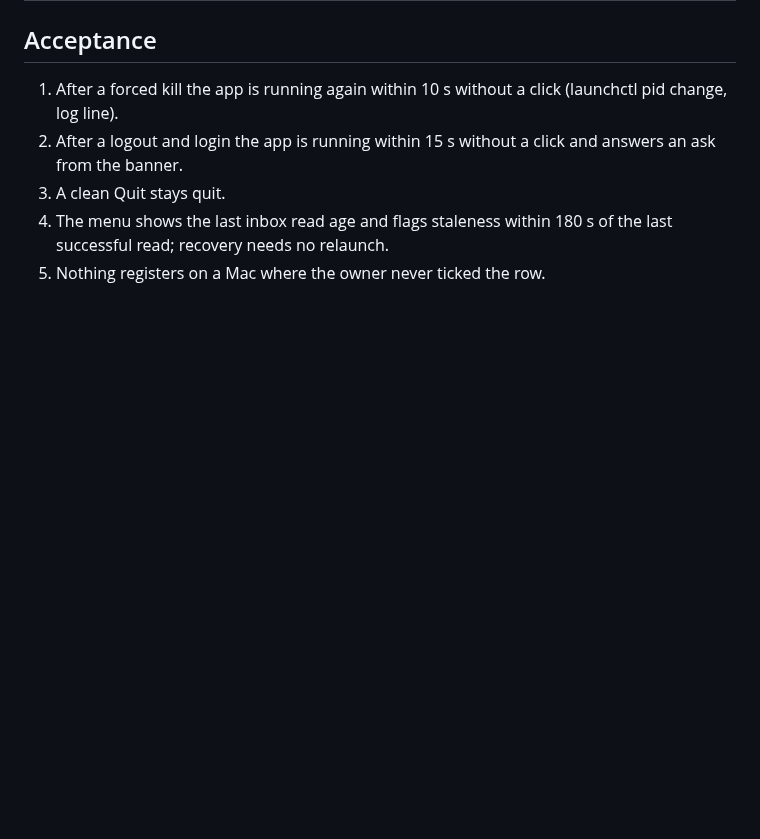
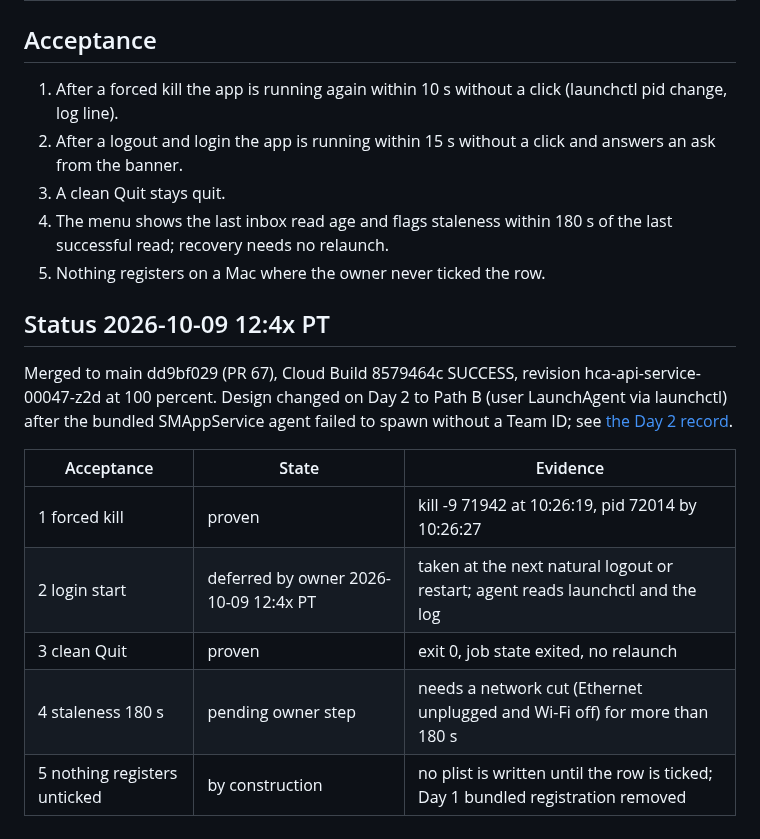
Before and after one commit to Alternative-Spaces-Inc/HCommAgent, a Markdown page: docs/plans/HCA_P18_LAUNCH_AT_LOGIN_v1.md, the part around the change. GitHub-like rendering; blank space fills up the shorter version.

Commit message:
HCA-P18 plan: status table, login proof deferred by owner, staleness pending

```diff
--- a/docs/plans/HCA_P18_LAUNCH_AT_LOGIN_v1.md
+++ b/docs/plans/HCA_P18_LAUNCH_AT_LOGIN_v1.md
@@ -142,3 +142,19 @@ Secure Enclave, a Dock or window UI.
 4. The menu shows the last inbox read age and flags staleness within
    180 s of the last successful read; recovery needs no relaunch.
 5. Nothing registers on a Mac where the owner never ticked the row.
+
+## Status 2026-10-09 12:4x PT
+
+Merged to main dd9bf029 (PR 67), Cloud Build 8579464c SUCCESS, revision
+hca-api-service-00047-z2d at 100 percent. Design changed on Day 2 to Path B
+(user LaunchAgent via launchctl) after the bundled SMAppService agent failed
+to spawn without a Team ID; see
+[the Day 2 record](../deploys/2026-10-09_p18_day2_path_b_proofs.md).
+
+| Acceptance | State | Evidence |
+| --- | --- | --- |
+| 1 forced kill | proven | kill -9 71942 at 10:26:19, pid 72014 by 10:26:27 |
+| 2 login start | deferred by owner 2026-10-09 12:4x PT | taken at the next natural logout or restart; agent reads launchctl and the log |
+| 3 clean Quit | proven | exit 0, job state exited, no relaunch |
+| 4 staleness 180 s | pending owner step | needs a network cut (Ethernet unplugged and Wi-Fi off) for more than 180 s |
+| 5 nothing registers unticked | by construction | no plist is written until the row is ticked; Day 1 bundled registration removed |
```
